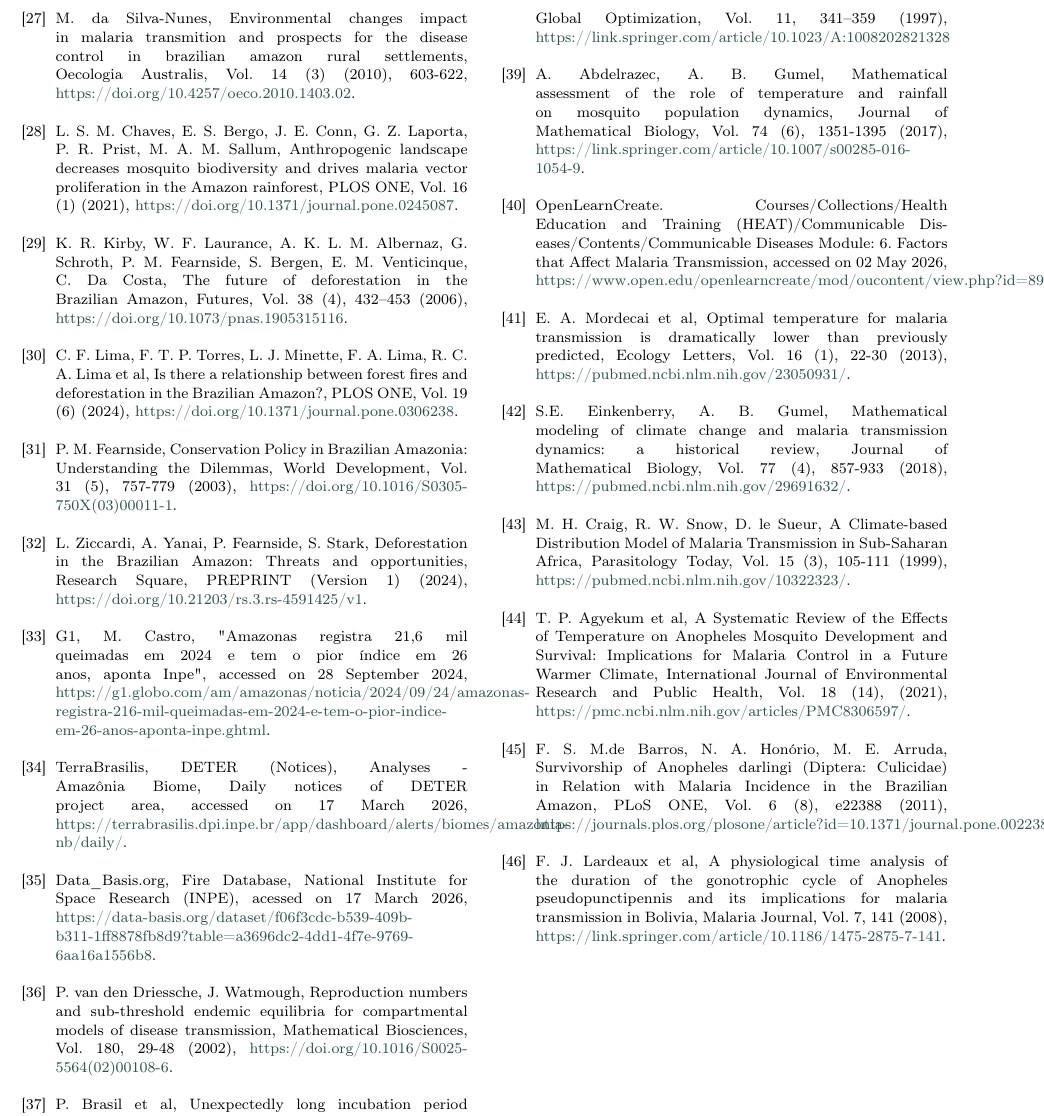
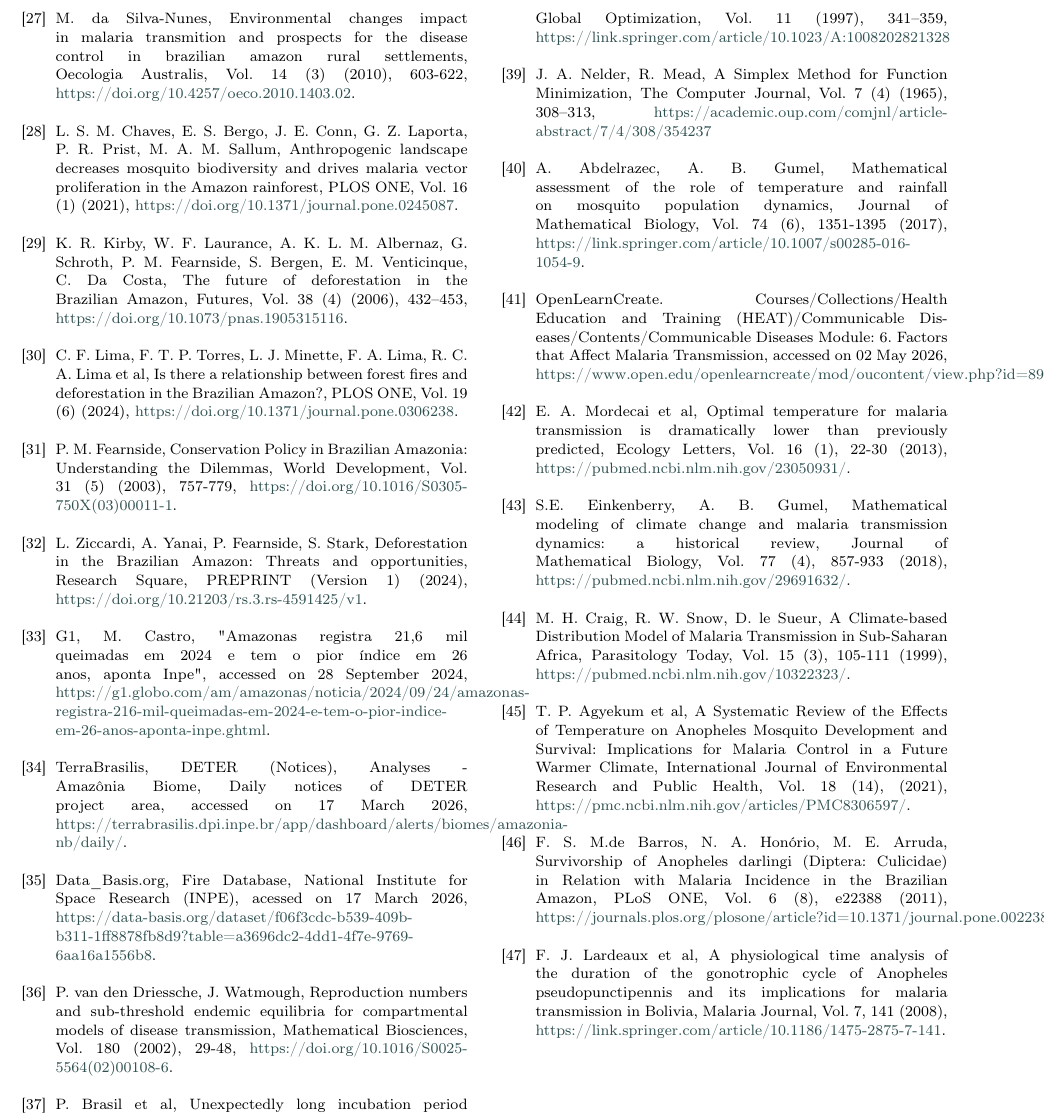
Before and after one commit to RaphaLevy/Study_on_malaria_dynamics_v2, a LaTeX paper (paper/cas-dc-article.tex): part of page 10 of 13, cut so that both start at the same text. Compiled offline with pdfLaTeX; a LaTeX package or settings file that is missing is left out.

Commit message:
Updates references

```diff
--- a/paper/cas-dc-article.tex
+++ b/paper/cas-dc-article.tex
@@ -836,13 +836,13 @@ East Zone of Manaus, Amazon, South American Journal of Basic Education, Technica
 \bibitem{Anthropogenic_Landscape} L. S. M. Chaves, E. S. Bergo, J. E. Conn, G. Z. Laporta, P. R. Prist, M. A. M. Sallum, Anthropogenic landscape decreases mosquito biodiversity and drives malaria vector proliferation in the Amazon rainforest, PLOS ONE, Vol. 16 (1) (2021), \href{https://doi.org/10.1371/journal.pone.0245087}{https://doi.org/10.1371/journal.pone.0245087}.
 \\
 %29
-\bibitem{Future_of_Deforestation} K. R. Kirby, W. F. Laurance, A. K. L. M.  Albernaz, G. Schroth, P. M. Fearnside, S. Bergen, E. M. Venticinque, C. Da Costa, The future of deforestation in the Brazilian Amazon, Futures, Vol. 38 (4), 432–453 (2006), \href{https://doi.org/10.1073/pnas.1905315116}{https://doi.org/10.1073/pnas.1905315116}.
+\bibitem{Future_of_Deforestation} K. R. Kirby, W. F. Laurance, A. K. L. M.  Albernaz, G. Schroth, P. M. Fearnside, S. Bergen, E. M. Venticinque, C. Da Costa, The future of deforestation in the Brazilian Amazon, Futures, Vol. 38 (4) (2006), 432–453, \href{https://doi.org/10.1073/pnas.1905315116}{https://doi.org/10.1073/pnas.1905315116}.
 \\
 %30
 \bibitem{Relationship_between_fires_and_defor} C. F. Lima, F. T. P. Torres, L. J. Minette, F. A. Lima, R. C. A. Lima et al, Is there a relationship between forest fires and deforestation in the Brazilian Amazon?, PLOS ONE, Vol. 19 (6) (2024), \href{https://doi.org/10.1371/journal.pone.0306238}{https://doi.org/10.1371/journal.pone.0306238}.
 \\
 %31
-\bibitem{Conservation_Policy} P. M. Fearnside, Conservation Policy in Brazilian Amazonia: Understanding the Dilemmas, World Development, Vol. 31 (5), 757-779 (2003), \href{https://doi.org/10.1016/S0305-750X(03)00011-1}{https://doi.org/10.1016/S0305-750X(03)00011-1}.
+\bibitem{Conservation_Policy} P. M. Fearnside, Conservation Policy in Brazilian Amazonia: Understanding the Dilemmas, World Development, Vol. 31 (5) (2003), 757-779, \href{https://doi.org/10.1016/S0305-750X(03)00011-1}{https://doi.org/10.1016/S0305-750X(03)00011-1}.
 \\
 %32
 \bibitem{Threats_and_Opportunities} L. Ziccardi, A. Yanai, P. Fearnside, S. Stark, Deforestation in the Brazilian Amazon: Threats and opportunities, Research Square, PREPRINT (Version 1) (2024), \href{https://doi.org/10.21203/rs.3.rs-4591425/v1}{https://doi.org/10.21203/rs.3.rs-4591425/v1}.
@@ -857,13 +857,16 @@ East Zone of Manaus, Amazon, South American Journal of Basic Education, Technica
 \bibitem{INPE_Forest_Fires} Data$\_$Basis.org, Fire Database, National Institute for Space Research (INPE), acessed on 17 March 2026, \href{https://data-basis.org/dataset/f06f3cdc-b539-409b-b311-1ff8878fb8d9?table=a3696dc2-4dd1-4f7e-9769-6aa16a1556b8}{https://data-basis.org/dataset/f06f3cdc-b539-409b-b311-1ff8878fb8d9?table=a3696dc2-4dd1-4f7e-9769-6aa16a1556b8}.
 \\
 %36
-\bibitem{Rep_Number_Comp_Model} P. van den Driessche, J. Watmough, Reproduction numbers and sub-threshold endemic equilibria for compartmental models of disease transmission, Mathematical Biosciences, Vol. 180, 29-48 (2002), \href{https://doi.org/10.1016/S0025-5564(02)00108-6}{https://doi.org/10.1016/S0025-5564(02)00108-6}.
+\bibitem{Rep_Number_Comp_Model} P. van den Driessche, J. Watmough, Reproduction numbers and sub-threshold endemic equilibria for compartmental models of disease transmission, Mathematical Biosciences, Vol. 180 (2002), 29-48, \href{https://doi.org/10.1016/S0025-5564(02)00108-6}{https://doi.org/10.1016/S0025-5564(02)00108-6}.
 \\
 %37
 \bibitem{brasil_et_al_2011_unexpectedly_long_incubation_period_of_plasmodium_vivax} P. Brasil et al, Unexpectedly long incubation period of Plasmodium vivax malaria, in the absence of chemoprophylaxis, in patients diagnosed outside the transmission area in Brazil, Malaria Journal, Vol. 10 (122) (2011), \href{https://link.springer.com/article/10.1186/1475-2875-10-122}{https://link.springer.com/article/10.1186/1475-2875-10-122}
 \\
 %38
-\bibitem{storn_price_1997} R. Storn, K. Price, Differential Evolution - A Simple and Efficient Heuristic for Global Optimization over Continuous Spaces, Journal of Global Optimization, Vol. 11, 341–359 (1997), \href{https://link.springer.com/article/10.1023/A:1008202821328}{https://link.springer.com/article/10.1023/A:1008202821328}
+\bibitem{storn_price_1997} R. Storn, K. Price, Differential Evolution - A Simple and Efficient Heuristic for Global Optimization over Continuous Spaces, Journal of Global Optimization, Vol. 11 (1997), 341–359, \href{https://link.springer.com/article/10.1023/A:1008202821328}{https://link.springer.com/article/10.1023/A:1008202821328}
+\\
+%39
+\bibitem{nelder_mead_1965} J. A. Nelder, R. Mead, A Simplex Method for Function Minimization, The Computer Journal, Vol. 7 (4) (1965), 308–313, \href{https://academic.oup.com/comjnl/article-abstract/7/4/308/354237}{https://academic.oup.com/comjnl/article-abstract/7/4/308/354237}
 \\
 %37
 \bibitem{math_assessment_of_the_role_of_temp_and_rainfall} A. Abdelrazec, A. B. Gumel, Mathematical assessment of the role of temperature and rainfall on mosquito population dynamics, Journal of Mathematical Biology, Vol. 74 (6), 1351-1395 (2017), \href{https://link.springer.com/article/10.1007/s00285-016-1054-9}{https://link.springer.com/article/10.1007/s00285-016-1054-9}.
```
Also changed, not shown: paper/cas-dc-article.pdf, 3 other files.
